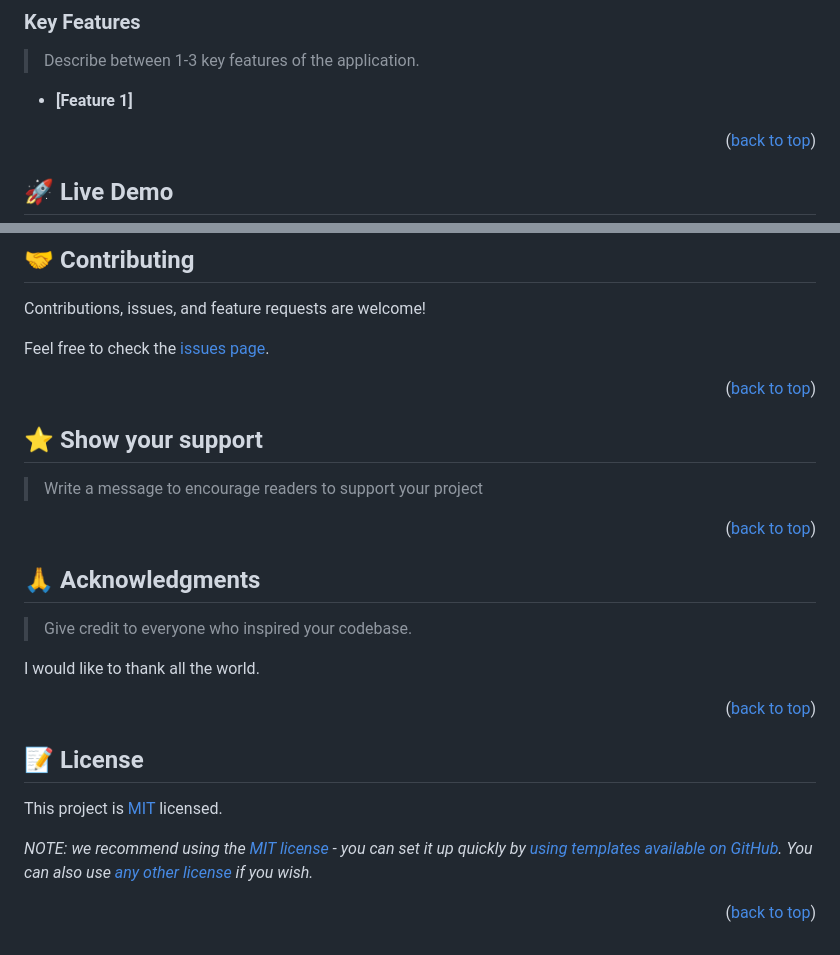
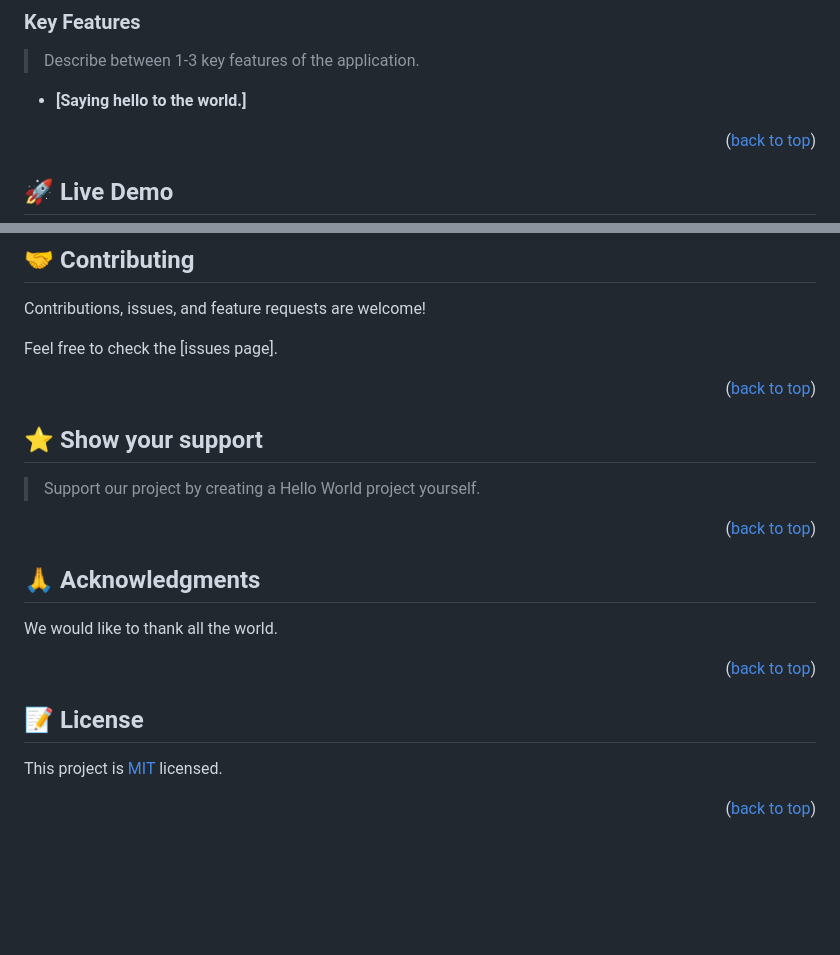
Before and after one commit to maov19/hello_world, a Markdown page: README.md, 2 parts joined by grey strips. Rendered like a GitHub page; blank space fills up the shorter version.

Commit message:
Update README.md
deleted unnecessary comments from readme

```diff
--- a/README.md
+++ b/README.md
@@ -51,7 +50,7 @@
 
 > Describe between 1-3 key features of the application.
 
-- **[Feature 1]**
+- **[Saying hello to the world.]**
 
 <p align="right">(<a href="#readme-top">back to top</a>)</p>
 
@@ -114,7 +113,7 @@
 
 Contributions, issues, and feature requests are welcome!
 
-Feel free to check the [issues page](../../issues/).
+Feel free to check the [issues page].
 
 <p align="right">(<a href="#readme-top">back to top</a>)</p>
 
@@ -122,7 +121,7 @@ Feel free to check the [issues page](../../issues/).
 
 ## ⭐️ Show your support <a name="support"></a>
 
-> Write a message to encourage readers to support your project
+> Support our project by creating a Hello World project yourself.
 
 
 <p align="right">(<a href="#readme-top">back to top</a>)</p>
@@ -131,9 +130,7 @@ Feel free to check the [issues page](../../issues/).
 
 ## 🙏 Acknowledgments <a name="acknowledgements"></a>
 
-> Give credit to everyone who inspired your codebase.
-
-I would like to thank all the world.
+We would like to thank all the world.
 
 <p align="right">(<a href="#readme-top">back to top</a>)</p>
 
@@ -143,6 +140,4 @@ I would like to thank all the world.
 
 This project is [MIT](./LICENSE) licensed.
 
-_NOTE: we recommend using the [MIT license](https://choosealicense.com/licenses/mit/) - you can set it up quickly by [using templates available on GitHub](https://docs.github.com/en/communities/setting-up-your-project-for-healthy-contributions/adding-a-license-to-a-repository). You can also use [any other license](https://choosealicense.com/licenses/) if you wish._
-
 <p align="right">(<a href="#readme-top">back to top</a>)</p>
```
Also changed, not shown: other parts of README.md (+0 -1 lines).
